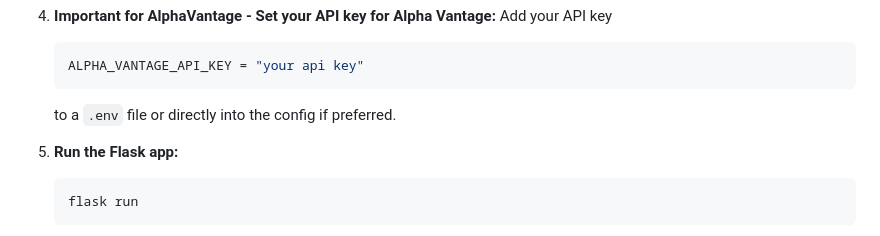
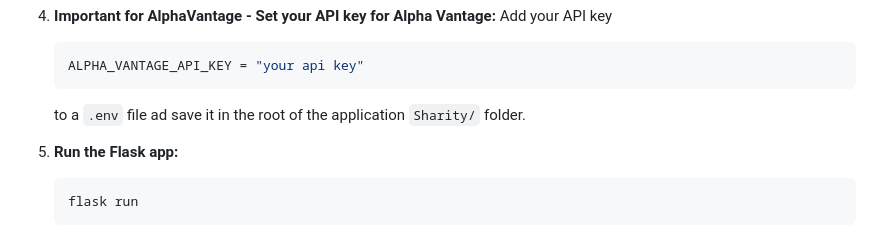
Before and after one commit to Luvyansh/Sharity, a Markdown page: README.md, the part around the change. Drawn GitHub-style.

````diff
--- a/README.md
+++ b/README.md
@@ -64,7 +64,7 @@ Sharity simplifies the process of stock market analysis by providing:
    ```bash
    ALPHA_VANTAGE_API_KEY = "your api key"
    ```
-   to a `.env` file or directly into the config if preferred.
+   to a `.env` file ad save it in the root of the application ``Sharity/`` folder.
 
 6. **Run the Flask app:**
    ```bash
````
